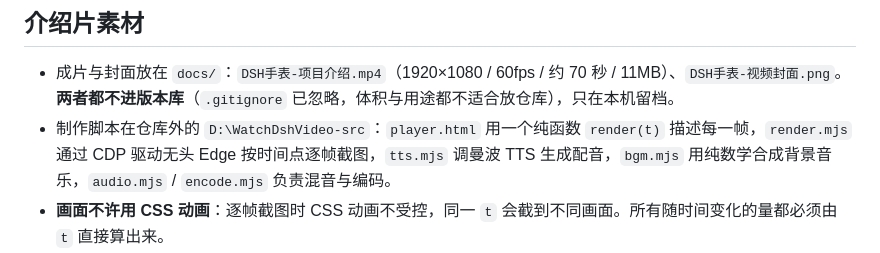
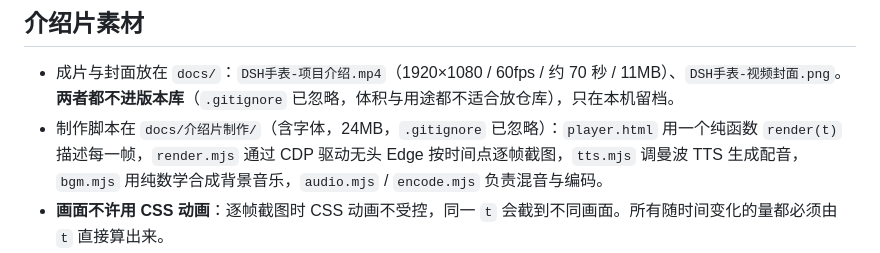
Before and after one commit to DING-HAO-RAN/dsh-watch, a Markdown page: AGENTS.md, the part around the change. GitHub-like rendering.

Commit message:
制作素材位置改为仓库内 docs/介绍片制作

```diff
--- a/AGENTS.md
+++ b/AGENTS.md
@@ -133,7 +133,7 @@
 ## 介绍片素材
 
 - 成片与封面放在 `docs/`：`DSH手表-项目介绍.mp4`（1920×1080 / 60fps / 约 70 秒 / 11MB）、`DSH手表-视频封面.png`。**两者都不进版本库**（`.gitignore` 已忽略，体积与用途都不适合放仓库），只在本机留档。
-- 制作脚本在仓库外的 `D:\WatchDshVideo-src`：`player.html` 用一个纯函数 `render(t)` 描述每一帧，`render.mjs` 通过 CDP 驱动无头 Edge 按时间点逐帧截图，`tts.mjs` 调曼波 TTS 生成配音，`bgm.mjs` 用纯数学合成背景音乐，`audio.mjs` / `encode.mjs` 负责混音与编码。
+- 制作脚本在 `docs/介绍片制作/`（含字体，24MB，`.gitignore` 已忽略）：`player.html` 用一个纯函数 `render(t)` 描述每一帧，`render.mjs` 通过 CDP 驱动无头 Edge 按时间点逐帧截图，`tts.mjs` 调曼波 TTS 生成配音，`bgm.mjs` 用纯数学合成背景音乐，`audio.mjs` / `encode.mjs` 负责混音与编码。
 - **画面不许用 CSS 动画**：逐帧截图时 CSS 动画不受控，同一 `t` 会截到不同画面。所有随时间变化的量都必须由 `t` 直接算出来。
 - 只改某一镜时不要重渲全片（60fps 下 4201 帧约 20 分钟）：用 `node render.mjs 60 <目录> <起> <止>` 只渲染该区间，再按 `round(t*60)` 把帧写回 `frames/` 对应编号。
 - **配音稿改了就全部重配**：`tts.mjs` 会重写 `timeline.json`，而画面里每一镜的节奏点都挂在 `S.start` 上，时间轴一动整片都要重渲。
```
